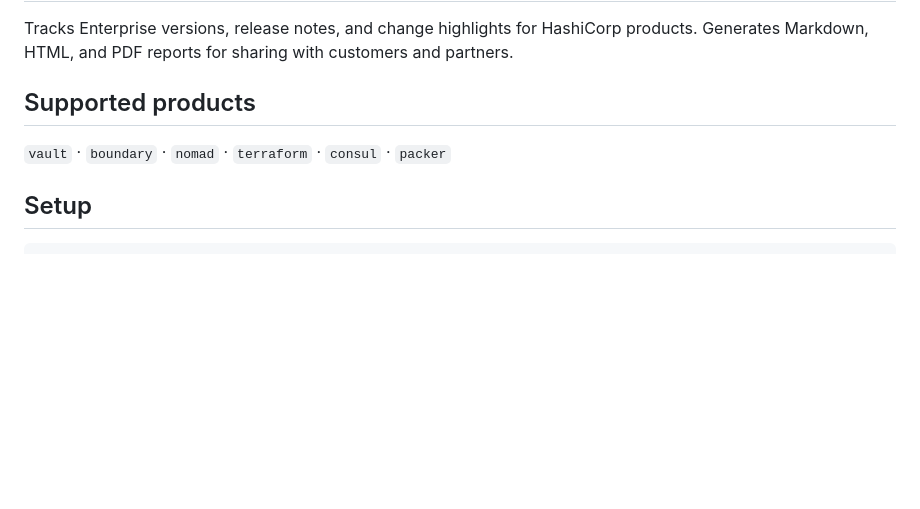
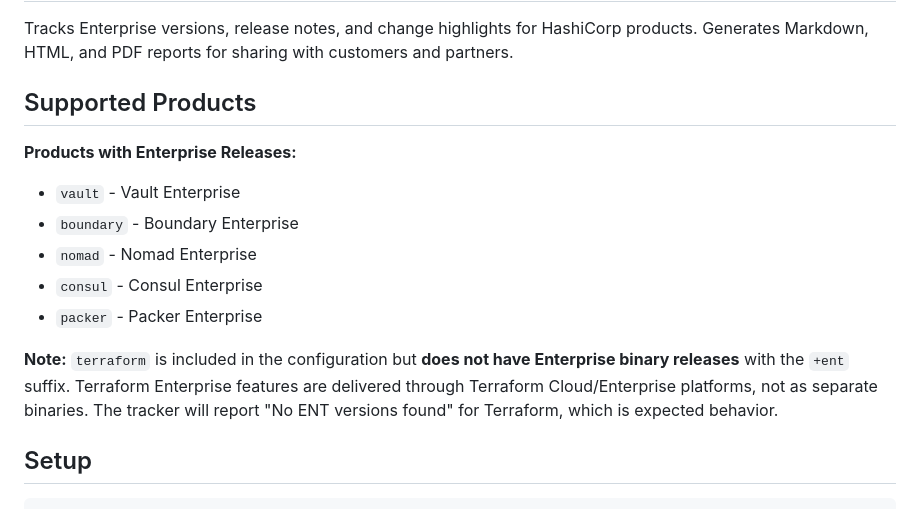
Before and after one commit to raymonepping/fetch_release_info, a Markdown page: README.md, the part around the change. Drawn GitHub-style; blank space fills up the shorter version.

Commit message:
docs: Clarify which products have Enterprise releases
- Terraform does not have +ent binary releases
- Enterprise features delivered via Terraform Cloud/Enterprise
- 'No ENT versions found' for Terraform is expected behavior
- Updated supported products section with clear categorization

```diff
--- a/README.md
+++ b/README.md
@@ -2,9 +2,16 @@
 
 Tracks Enterprise versions, release notes, and change highlights for HashiCorp products. Generates Markdown, HTML, and PDF reports for sharing with customers and partners.
 
-## Supported products
+## Supported Products
 
-`vault` · `boundary` · `nomad` · `terraform` · `consul` · `packer`
+**Products with Enterprise Releases:**
+- `vault` - Vault Enterprise
+- `boundary` - Boundary Enterprise
+- `nomad` - Nomad Enterprise
+- `consul` - Consul Enterprise
+- `packer` - Packer Enterprise
+
+**Note:** `terraform` is included in the configuration but **does not have Enterprise binary releases** with the `+ent` suffix. Terraform Enterprise features are delivered through Terraform Cloud/Enterprise platforms, not as separate binaries. The tracker will report "No ENT versions found" for Terraform, which is expected behavior.
 
 ## Setup
 
```
